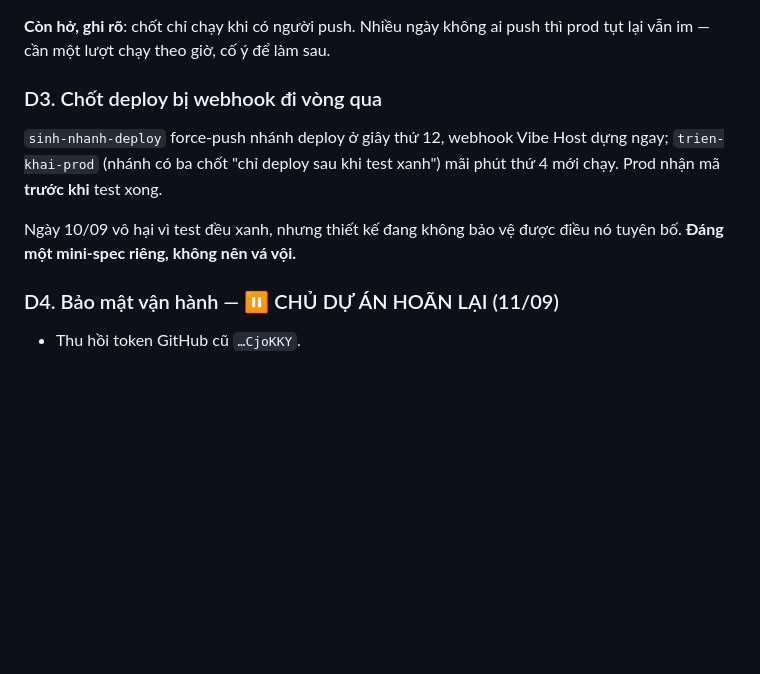
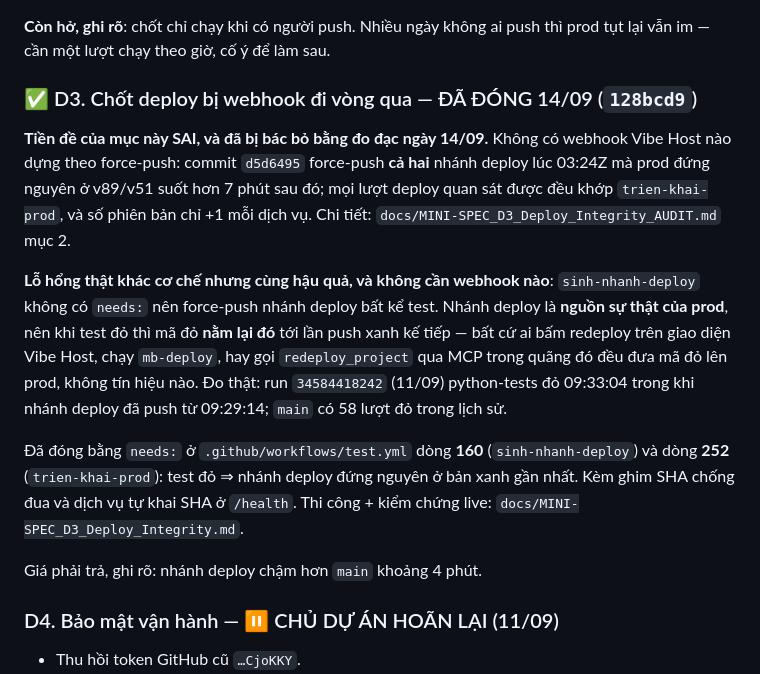
Before and after one commit to junnyken/voxdub-studio, a Markdown page: docs/BACKLOG_PHASE_H.md, the part around the change. Drawn GitHub-style; blank space fills up the shorter version.

Commit message:
docs(D3): backlog đang mô tả trạng thái TRƯỚC bản vá 14/09, cập nhật lại
Mục D3 vẫn nằm ở "Lát chưa làm, đã biết trước" với nguyên văn tiền đề đã bị
bác bỏ, trong khi mục này đã đóng từ 14/09 bằng commit 128bcd9.

Hai điều backlog ghi sai so với thực tế đo được:

1. Tiền đề "webhook Vibe Host dựng ngay khi force-push" KHÔNG quan sát được —
   xem docs/MINI-SPEC_D3_Deploy_Integrity_AUDIT.md mục 2 (commit d5d6495
   force-push cả hai nhánh deploy mà prod đứng nguyên v89/v51 hơn 7 phút).

2. Lỗ hổng thật là `sinh-nhanh-deploy` thiếu `needs:` nên nhánh deploy — nguồn
   sự thật của prod — giữ mã đỏ cho mọi đường redeploy THỦ CÔNG. Đã đóng bằng
   `needs:` ở .github/workflows/test.yml dòng 160 và 252.

Chỉ sửa mô tả cho khớp trạng thái đã có; không đụng mã, không có lượt đo mới
nên docs/TEST_LOG.md giữ nguyên.

Co-Authored-By: Claude Opus 5 <noreply@anthropic.com>

```diff
--- a/docs/BACKLOG_PHASE_H.md
+++ b/docs/BACKLOG_PHASE_H.md
@@ -684,14 +684,31 @@ cả nó. Chi tiết: `docs/MINI-SPEC_D5_Prod_Theo_Main.md`.
 **Còn hở, ghi rõ**: chốt chỉ chạy khi có người push. Nhiều ngày không ai push
 thì prod tụt lại vẫn im — cần một lượt chạy theo giờ, cố ý để làm sau.
 
-### D3. Chốt deploy bị webhook đi vòng qua
+### ✅ D3. Chốt deploy bị webhook đi vòng qua — ĐÃ ĐÓNG 14/09 (`128bcd9`)
 
-`sinh-nhanh-deploy` force-push nhánh deploy ở giây thứ 12, webhook Vibe Host
-dựng ngay; `trien-khai-prod` (nhánh có ba chốt "chỉ deploy sau khi test
-xanh") mãi phút thứ 4 mới chạy. Prod nhận mã **trước khi** test xong.
+**Tiền đề của mục này SAI, và đã bị bác bỏ bằng đo đạc ngày 14/09.** Không có
+webhook Vibe Host nào dựng theo force-push: commit `d5d6495` force-push **cả
+hai** nhánh deploy lúc 03:24Z mà prod đứng nguyên ở v89/v51 suốt hơn 7 phút sau
+đó; mọi lượt deploy quan sát được đều khớp `trien-khai-prod`, và số phiên bản
+chỉ +1 mỗi dịch vụ. Chi tiết:
+`docs/MINI-SPEC_D3_Deploy_Integrity_AUDIT.md` mục 2.
 
-Ngày 10/09 vô hại vì test đều xanh, nhưng thiết kế đang không bảo vệ được
-điều nó tuyên bố. **Đáng một mini-spec riêng, không nên vá vội.**
+**Lỗ hổng thật khác cơ chế nhưng cùng hậu quả, và không cần webhook nào**:
+`sinh-nhanh-deploy` không có `needs:` nên force-push nhánh deploy bất kể test.
+Nhánh deploy là **nguồn sự thật của prod**, nên khi test đỏ thì mã đỏ **nằm lại
+đó** tới lần push xanh kế tiếp — bất cứ ai bấm redeploy trên giao diện Vibe
+Host, chạy `mb-deploy`, hay gọi `redeploy_project` qua MCP trong quãng đó đều
+đưa mã đỏ lên prod, không tín hiệu nào. Đo thật: run `34584418242` (11/09)
+python-tests đỏ 09:33:04 trong khi nhánh deploy đã push từ 09:29:14; `main` có
+58 lượt đỏ trong lịch sử.
+
+Đã đóng bằng `needs:` ở `.github/workflows/test.yml` dòng **160**
+(`sinh-nhanh-deploy`) và dòng **252** (`trien-khai-prod`): test đỏ ⇒ nhánh
+deploy đứng nguyên ở bản xanh gần nhất. Kèm ghim SHA chống đua và dịch vụ tự
+khai SHA ở `/health`. Thi công + kiểm chứng live:
+`docs/MINI-SPEC_D3_Deploy_Integrity.md`.
+
+Giá phải trả, ghi rõ: nhánh deploy chậm hơn `main` khoảng 4 phút.
 
 ### D4. Bảo mật vận hành — ⏸ CHỦ DỰ ÁN HOÃN LẠI (11/09)
 
```
